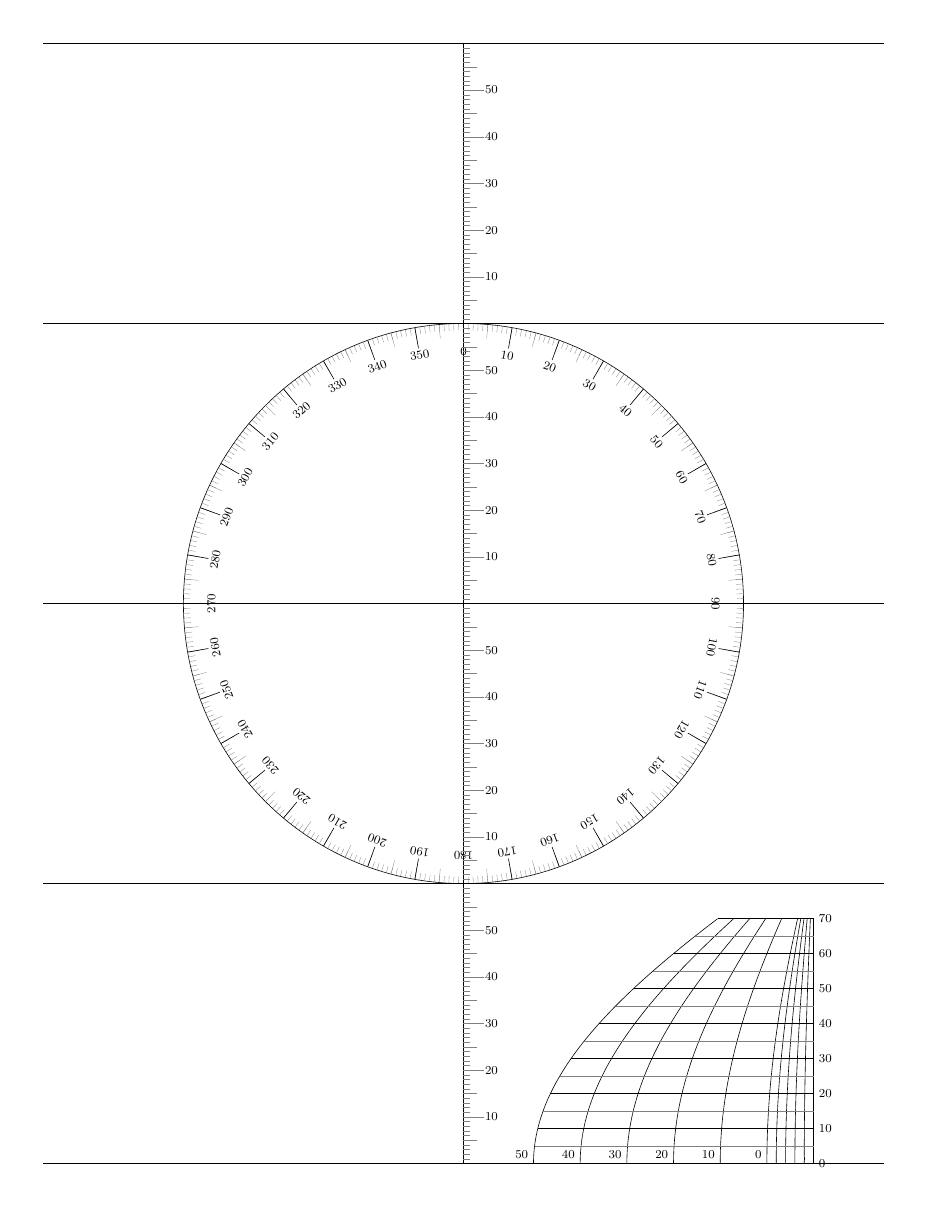
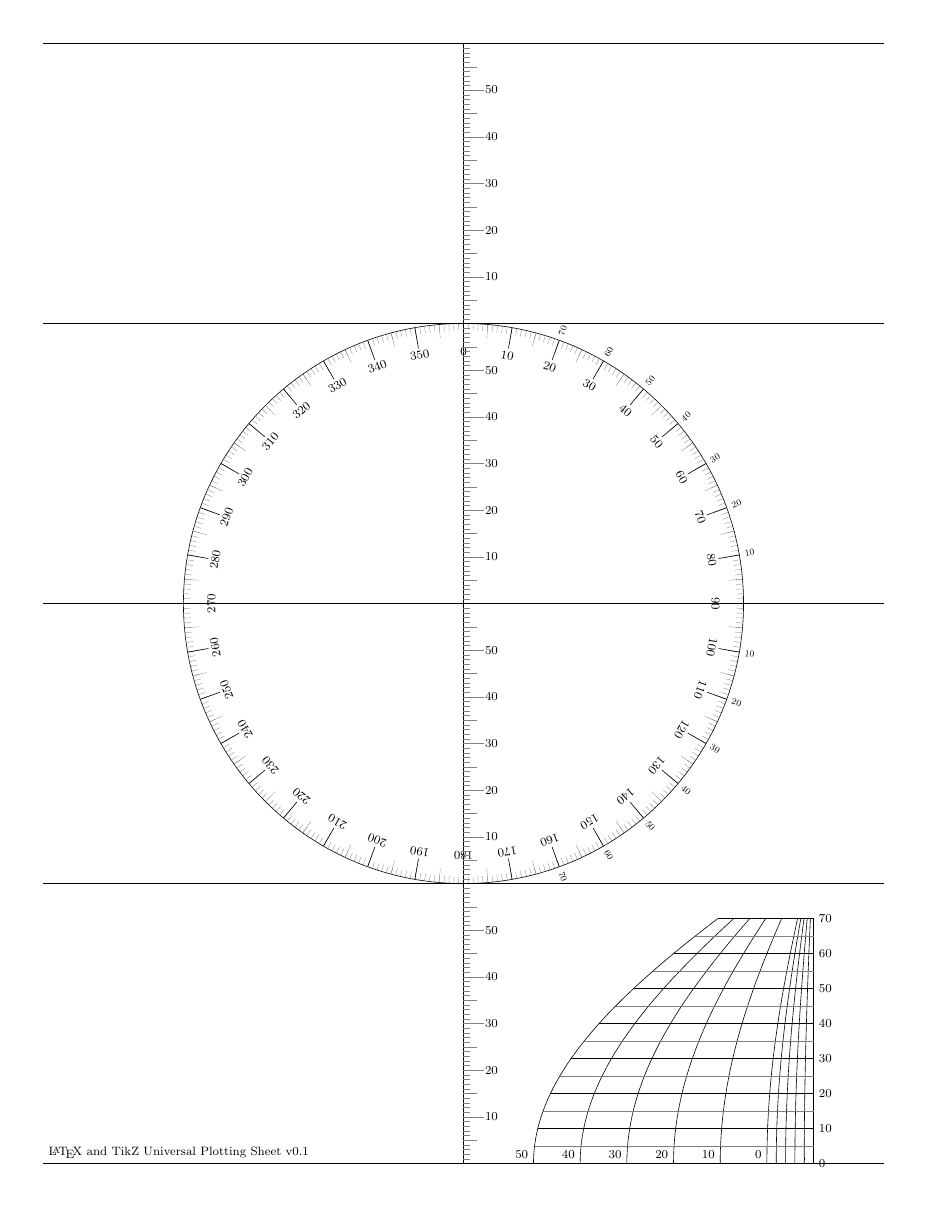
Before and after one commit to kzembower/UniversalPlottingSheet, a LaTeX figure (MoBoard.tex): the whole page. Compiled offline with pdfLaTeX.

Commit message:
Final working version
Still need to get a git storage place and put it in the text label at the bottom.

```diff
--- a/MoBoard.tex
+++ b/MoBoard.tex
@@ -12,10 +12,11 @@
 
 % Define a few constants for easy configuration
   \def\radius{6.5cm}            %Scale everything off of the radius
-  \def\onedegrad{\radius*0.975}
-  \def\fivedegrad{\radius*0.95}
-  \def\tendegrad{\radius*0.925}
-  \def\labelrad{\radius*0.90}
+  \def\onedegrad{\radius*0.975} %Distance in from radius circle to end of one-degree line
+  \def\fivedegrad{\radius*0.95} %Distance in from radius circle to end of 5-degree line
+  \def\tendegrad{\radius*0.925} %Distance in from radius circle to end of 10-degree line
+  \def\labelrad{\radius*0.90}   %Distance in from radius circle to 10-degree label text
+  \def\outerlabelrad{\radius*1.0375} %Distance to outer degree label text
 
   \begin{tikzpicture}[scale=1,
       degree lines/.style={color=gray, very thin}]
@@ -30,9 +31,15 @@
 
     % labels and longer lines at every 10 degrees
     \foreach \x in {0,10,...,350} {
-      \node[scale=1, rotate=\x*-1] at (360-\x+90:\labelrad) {\x};
+      \node[scale=1, rotate=-\x] at (360-\x+90:\labelrad) {\x};
       \draw (\x:\tendegrad) -- (\x:\radius);
     };
+
+    %% Draw the outer text labels, from 10-70 degrees, CW and CCX from 90 degrees:
+    \foreach \x in {10,20,...,70} {
+      \node[scale=0.75, rotate=\x] at (\x:\outerlabelrad) {\x};
+      \node[scale=0.75, rotate=-\x] at (-\x:\outerlabelrad) {\x};
+    }
 
     %% Draw the latitude lines
     \foreach \y in {-\radius*2,-\radius*1,0,\radius*1,\radius*2} {
@@ -89,6 +96,10 @@
       \node [above left] at ({((-\min/10)*(\scalex/10))-(\scalex/10)+\zerox}, \zeroy) {\min};
     }
 
+    %% Enter the label for where to find this file
+    \node [anchor=south west] at (-\radius*1.5,-\radius*2)
+          {\LaTeX{} and TikZ Universal Plotting Sheet v0.1};
+
 \end{tikzpicture}
 \end{centering}
 
```
